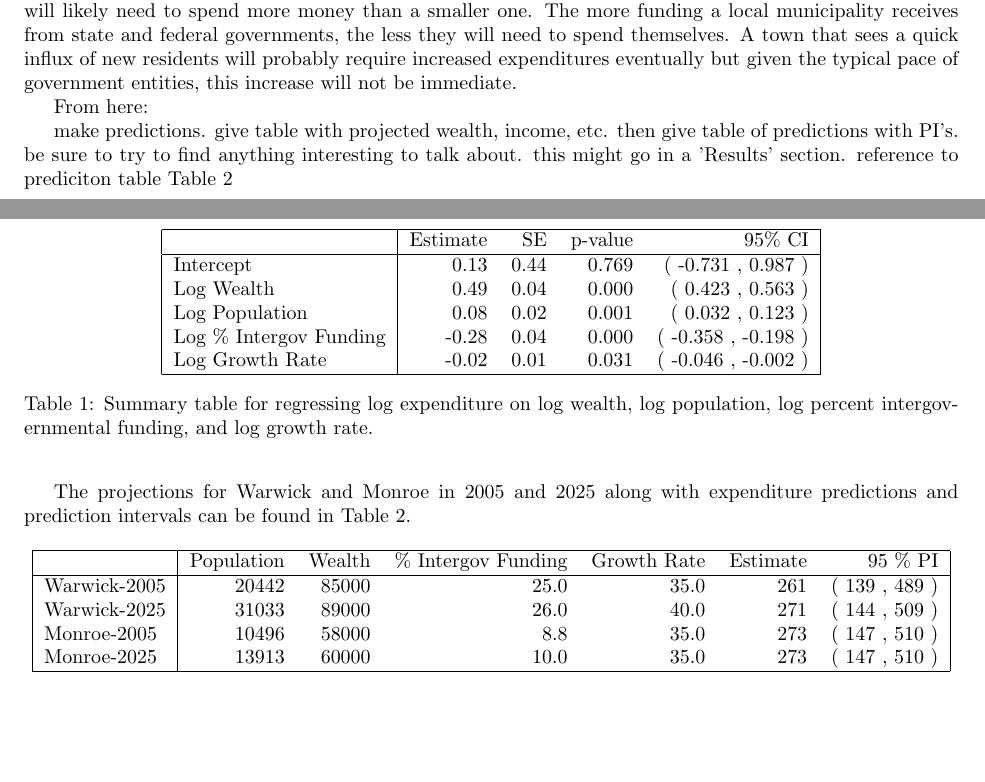
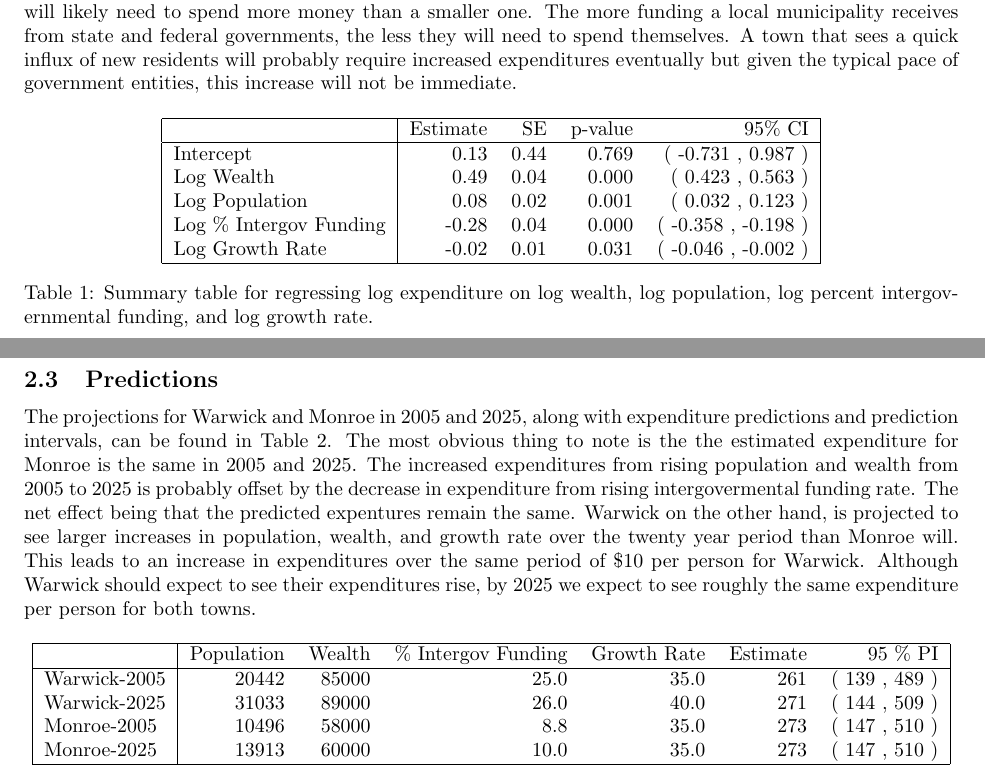
Before and after one commit to asbates/stat696, a LaTeX paper (reports/ny_expenditure/ny_expend_report.tex): two parts of pages 4 and 5 of 6, joined at a grey line, cut so that both start at the same text, the shorter picture padded with empty space. Compiled offline with pdfLaTeX.

Commit message:
add discussion of prediction table

```diff
--- a/reports/ny_expenditure/ny_expend_report.tex
+++ b/reports/ny_expenditure/ny_expend_report.tex
@@ -180,14 +179,12 @@ Intercept & 0.13 & 0.44 & 0.769 & ( -0.731 , 0.987 ) \\
 
 
 
-From here:
+\subsection{Predictions}
 
-make predictions. give table with projected wealth, income, etc. then give table of predictions with PI's. be sure to try to find anything interesting to talk about. this might go in a 'Results' section. reference to prediciton table Table \ref{tbl:pred}
-
-The projections for Warwick and Monroe in 2005 and 2025 along with expenditure predictions and prediction intervals can be found in Table \ref{tbl:pred}.
+The projections for Warwick and Monroe in $2005$ and $2025$, along with expenditure predictions and prediction intervals, can be found in Table \ref{tbl:pred}. The most obvious thing to note is the the estimated expenditure for Monroe is the same in $2005$ and $2025$. The increased expenditures from rising population and wealth from $2005$ to $2025$ is probably offset by the decrease in expenditure from rising intergovermental funding rate. The net effect being that the predicted expentures remain the same. Warwick on the other hand, is projected to see larger increases in population, wealth, and growth rate over the twenty year period than Monroe will. This leads to an increase in expenditures over the same period of \$$10$ per person for Warwick. Although Warwick should expect to see their expenditures rise, by $2025$ we expect to see roughly the same expenditure per person for both towns.
 
 % latex table generated in R 3.5.1 by xtable 1.8-3 package
-% Wed Oct 10 15:00:50 2018
+% Wed Oct 10 16:01:26 2018
 \begin{table}[ht]
 \centering
 \begin{tabular}{|l|rrrrrr|}
```
Also changed, not shown: reports/ny_expenditure/ny_expend_report-concordance.tex (+1 -1 lines), reports/ny_expenditure/ny_expend_report.pdf, reports/ny_expenditure/ny_expend_report.tex (3 more changed lines), 5 other files.
